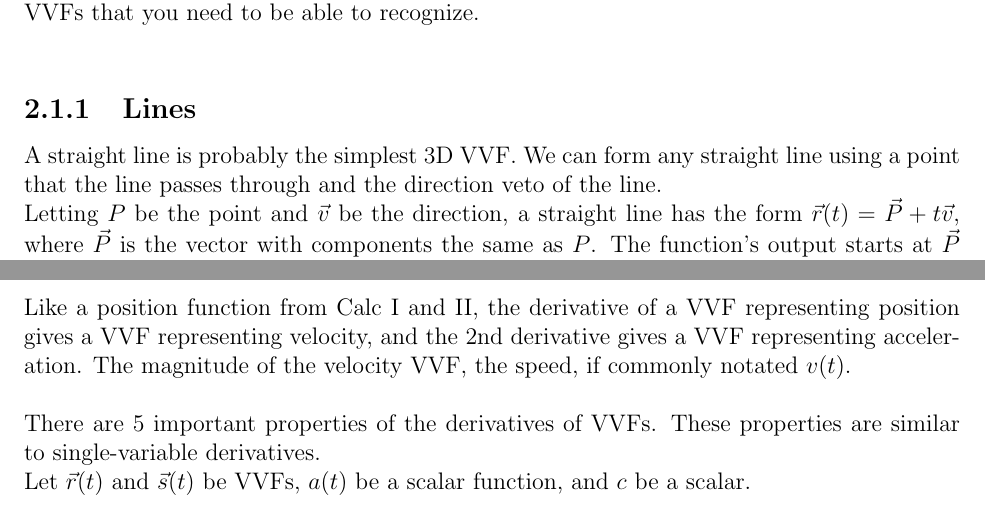
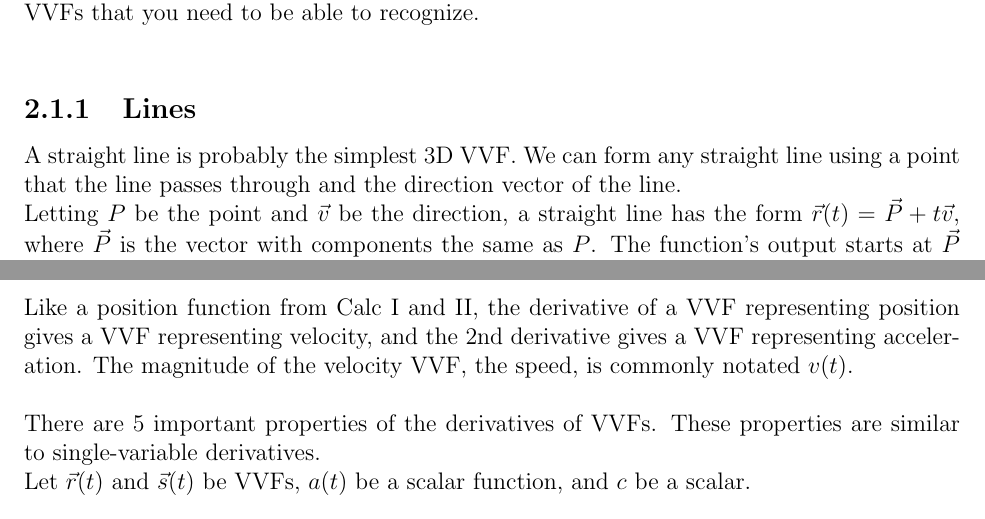
Before and after one commit to wmboyles/Math-Summaries, a LaTeX book (multiCalc/main.tex, which reads multiCalc/vectorValuedFunctions/DerivativesOfVVFs.tex, multiCalc/vectorValuedFunctions/lines.tex): two parts of pages 12 and 15 of 71, joined at a grey line, cut so that both start at the same text. Compiled offline with pdfLaTeX.

Commit message:
More Typo fixes.

```diff
--- a/multiCalc/vectorValuedFunctions/DerivativesOfVVFs.tex
+++ b/multiCalc/vectorValuedFunctions/DerivativesOfVVFs.tex
@@ -12,7 +12,7 @@ The limit distributes inside the vector, so
 \end{equation*}
 
 \noindent
-Like a position function from Calc I and II, the derivative of a VVF representing position gives a VVF representing velocity, and the 2nd derivative gives a VVF representing acceleration. The magnitude of the velocity VVF, the speed, if commonly notated $v(t)$.\\
+Like a position function from Calc I and II, the derivative of a VVF representing position gives a VVF representing velocity, and the 2nd derivative gives a VVF representing acceleration. The magnitude of the velocity VVF, the speed, is commonly notated $v(t)$.\\
 
 \noindent
 There are 5 important properties of the derivatives of VVFs. These properties are similar to single-variable derivatives.\\
--- a/multiCalc/vectorValuedFunctions/lines.tex
+++ b/multiCalc/vectorValuedFunctions/lines.tex
@@ -1,6 +1,6 @@
 \subsection{Lines}
 \noindent
-A straight line is probably the simplest 3D VVF. We can form any straight line using a point that the line passes through and the direction veto of the line.\\
+A straight line is probably the simplest 3D VVF. We can form any straight line using a point that the line passes through and the direction vector of the line.\\
 Letting $P$ be the point and $\vec{v}$ be the direction, a straight line has the form $\vec{r}(t) = \vec{P}+t\vec{v}$, where $\vec{P}$ is the vector with components the same as $P$. The function's output starts at $\vec{P}$ when $t=0$ and moves in the direction of $\vec{v}$ as $t$ increases.
 
 % It'd be nice if we could get this image to fit on the above page
```
Also changed, not shown: multiCalc/backgroundReview/crossProducts.tex (+1 -1 lines), multiCalc/backgroundReview/vectors.tex (+1 -1 lines), multiCalc/vectorValuedFunctions/nHat.tex (+1 -1 lines), multiCalc/vectorValuedFunctions/planes.tex (+1 -1 lines).
